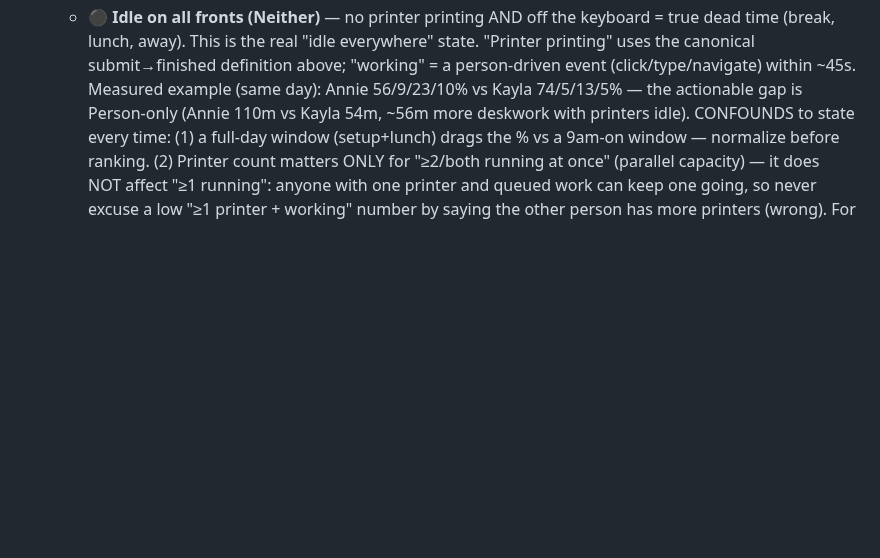
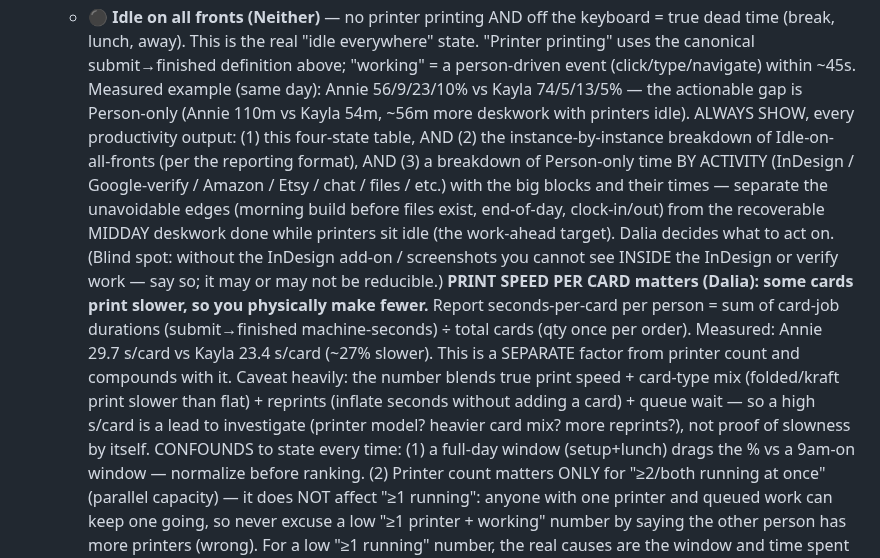
Before and after one commit to modernpinkpaper/Test, a Markdown page: CLAUDE.md, the part around the change. Rendered like a GitHub page; blank space fills up the shorter version.

Commit message:
Always show engagement+idle+person-only-by-activity; add seconds-per-card metric
Per Dalia: every productivity output must always show the four-state table, the
idle-on-all-fronts instance breakdown, AND a Person-only breakdown by activity
(InDesign/verify/Amazon/etc.) separating unavoidable edges from recoverable
midday deskwork. Add the print-speed-per-card metric (machine-seconds per card):
Annie 29.7 vs Kayla 23.4 s/card (~27% slower) - a separate factor that compounds
with printer count, caveated as a lead (card-type mix / reprints / queue wait /
printer model), not proof. Note the InDesign/screenshot blind spot on deskwork.

Co-Authored-By: Claude Opus 4.8 <noreply@anthropic.com>
Claude-Session: https://claude.ai/code/session_01WiMvjntpvmQPjDSDc9ZY9Z

```diff
--- a/CLAUDE.md
+++ b/CLAUDE.md
@@ -138,6 +138,20 @@ work. Do NOT answer log questions from summary counts alone.
    "Printer printing" uses the canonical submit→finished definition above; "working" = a person-driven event
    (click/type/navigate) within ~45s. Measured example (same day): Annie 56/9/23/10% vs Kayla 74/5/13/5% —
    the actionable gap is Person-only (Annie 110m vs Kayla 54m, ~56m more deskwork with printers idle).
+   ALWAYS SHOW, every productivity output: (1) this four-state table, AND (2) the instance-by-instance
+   breakdown of Idle-on-all-fronts (per the reporting format), AND (3) a breakdown of Person-only time BY
+   ACTIVITY (InDesign / Google-verify / Amazon / Etsy / chat / files / etc.) with the big blocks and their
+   times — separate the unavoidable edges (morning build before files exist, end-of-day, clock-in/out) from
+   the recoverable MIDDAY deskwork done while printers sit idle (the work-ahead target). Dalia decides what
+   to act on. (Blind spot: without the InDesign add-on / screenshots you cannot see INSIDE the InDesign or
+   verify work — say so; it may or may not be reducible.)
+   **PRINT SPEED PER CARD matters (Dalia): some cards print slower, so you physically make fewer.** Report
+   seconds-per-card per person = sum of card-job durations (submit→finished machine-seconds) ÷ total cards
+   (qty once per order). Measured: Annie 29.7 s/card vs Kayla 23.4 s/card (~27% slower). This is a SEPARATE
+   factor from printer count and compounds with it. Caveat heavily: the number blends true print speed +
+   card-type mix (folded/kraft print slower than flat) + reprints (inflate seconds without adding a card) +
+   queue wait — so a high s/card is a lead to investigate (printer model? heavier card mix? more reprints?),
+   not proof of slowness by itself.
    CONFOUNDS to state every time: (1) a full-day window (setup+lunch) drags the % vs a 9am-on window —
    normalize before ranking. (2) Printer count matters ONLY for "≥2/both running at once" (parallel
    capacity) — it does NOT affect "≥1 running": anyone with one printer and queued work can keep one going,
```
